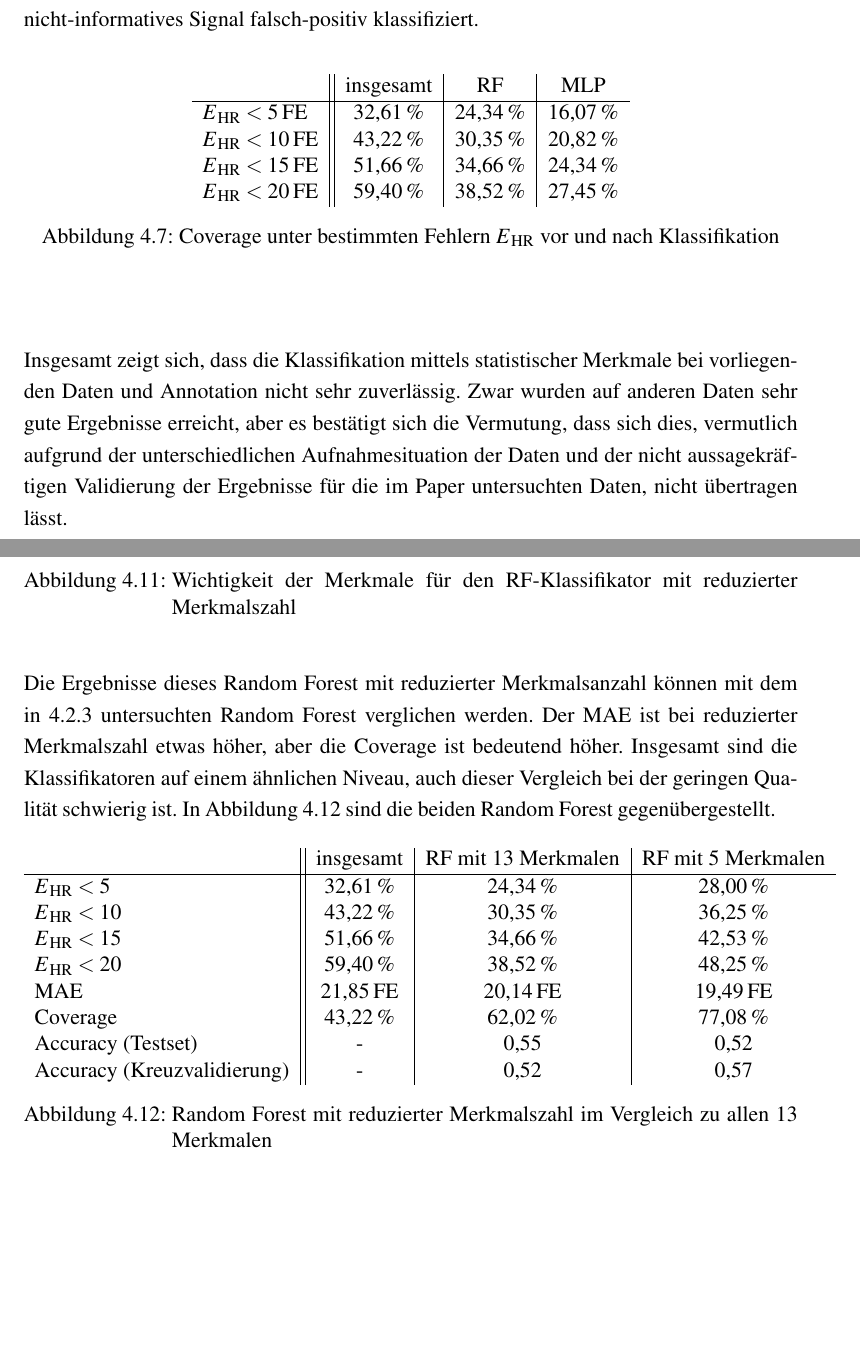
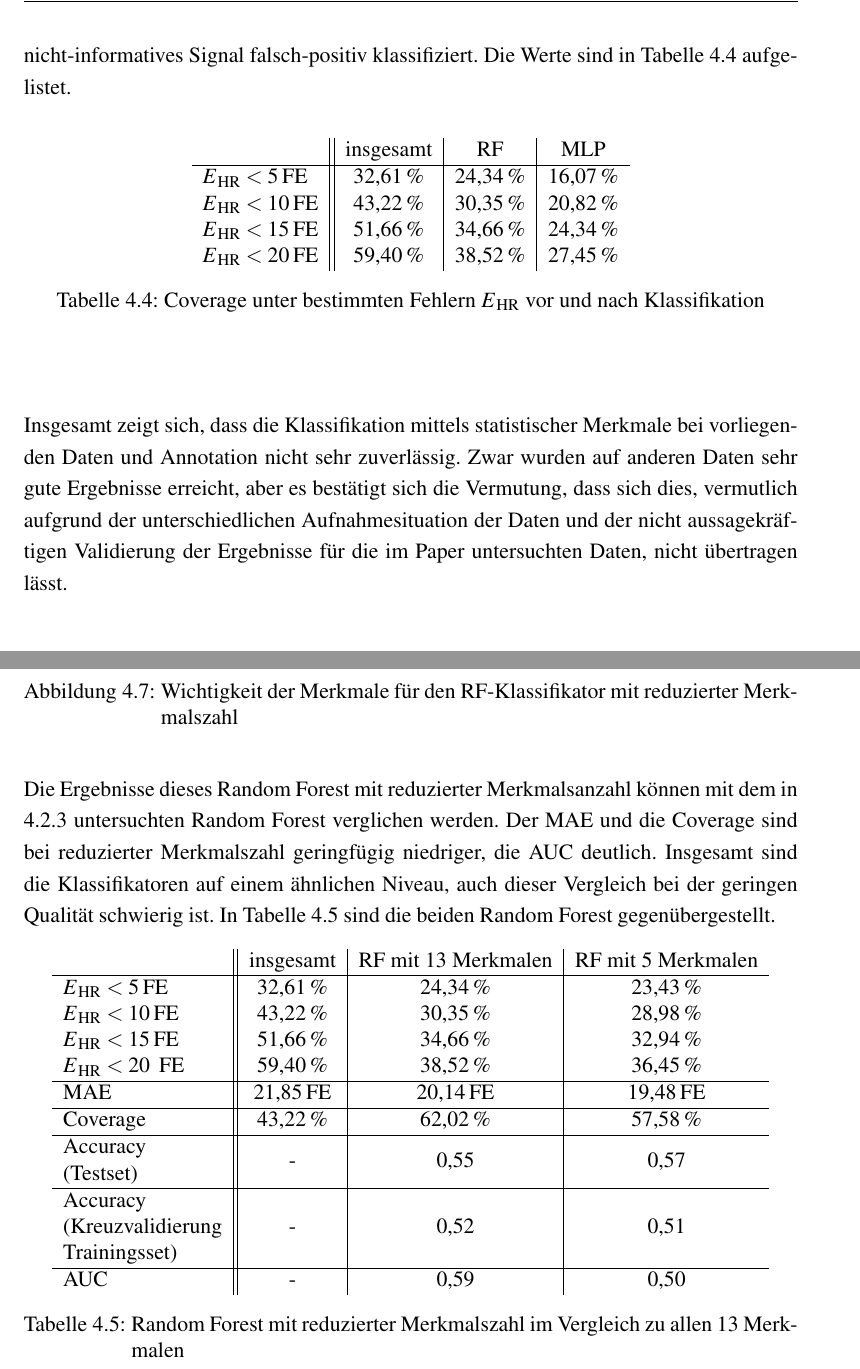
Before and after one commit to Zianor/Bachelorarbeit, a LaTeX thesis (Thesis/000arbeit.tex, which reads Thesis/doc/104existierendeVerfahren.tex): two parts of pages 53 and 56 of 67, joined at a grey line, cut at the place of the change, the shorter picture padded with empty space. Compiled offline with pdfLaTeX.

Commit message:
Thesis: finished chapter 4

```diff
--- a/Thesis/doc/104existierendeVerfahren.tex
+++ b/Thesis/doc/104existierendeVerfahren.tex
@@ -147,9 +147,9 @@ Bei einer ähnlich hohen, beziehungsweise höheren Coverage wie die der Annotati
  	\label{fig:ml-statistical-positives}
  \end{figure}
 
- Auch für diese Modelle wird untersucht, wie hoch die Coverage unter einem bestimmten Fehler $E\textsubscript{HR}$ bei der Betrachtung des als informativ klassifizierten Signals auf dem ganzen Signal ist. Auffallend ist, dass die Werte knapp beim \ac{MLP} halb so hoch wie die tatsächliche Coverage sind. Das zeigt ergänzend zu der gemessen Accuracy, dass ca. die Hälfte der Segmente, unabhängig von ihren tatsächlichen Qualität, als informativ klassifiziert werden. Der \ac{RF} ist näher an der tatsächlichen Coverage, aber es wird auch mehr nicht-informatives Signal falsch-positiv klassifiziert.
+ Auch für diese Modelle wird untersucht, wie hoch die Coverage unter einem bestimmten Fehler $E\textsubscript{HR}$ bei der Betrachtung des als informativ klassifizierten Signals auf dem ganzen Signal ist. Auffallend ist, dass die Werte knapp beim \ac{MLP} halb so hoch wie die tatsächliche Coverage sind. Das zeigt ergänzend zu der gemessen Accuracy, dass ca. die Hälfte der Segmente, unabhängig von ihren tatsächlichen Qualität, als informativ klassifiziert werden. Der \ac{RF} ist näher an der tatsächlichen Coverage, aber es wird auch mehr nicht-informatives Signal falsch-positiv klassifiziert. Die Werte sind in Tabelle \ref{fig:ml-statistical-coverage} aufgelistet.
 
-  \begin{figure}[H]
+  \begin{table}[H]
  	\centering
   	\begin{tabular}{l || c | c | c}
  											& insgesamt 		& RF			& MLP\\\hline
@@ -160,7 +160,7 @@ Bei einer ähnlich hohen, beziehungsweise höheren Coverage wie die der Annotati
  	\end{tabular}
  	\caption[Coverage unter bestimmten Fehlern $E\textsubscript{HR}$ vor und nach Klassifikation]{Coverage unter bestimmten Fehlern $E\textsubscript{HR}$ vor und nach Klassifikation}
  	\label{fig:ml-statistical-coverage}
- \end{figure}
+ \end{table}
 
  Insgesamt zeigt sich, dass die Klassifikation mittels statistischer Merkmale bei vorliegenden Daten und Annotation nicht sehr zuverlässig. Zwar wurden auf anderen Daten sehr gute Ergebnisse erreicht, aber es bestätigt sich die Vermutung, dass sich dies, vermutlich aufgrund der unterschiedlichen Aufnahmesituation der Daten und der nicht aussagekräftigen Validierung der Ergebnisse für die im Paper untersuchten Daten, nicht übertragen lässt.
 
@@ -201,25 +201,26 @@ Da eine hohe Korrelation zwischen einzelnen Merkmalen, wie sie auch bei den stat
 
 \begin{figure}[H]
 	\centering
-	\includegraphics[scale=0.95]{pic/rf-reduced-statistical.pdf}
+	\includegraphics[scale=0.91]{pic/rf-reduced-statistical.pdf}
 	\caption{Wichtigkeit der Merkmale für den \ac{RF}-Klassifikator mit reduzierter Merkmalszahl}
 	\label{fig:rf-statistical-reduced}
 \end{figure}
 
-Die Ergebnisse dieses \acl{RF} mit reduzierter Merkmalsanzahl können mit dem in \ref{res-statistical} untersuchten \acl{RF} verglichen werden. Der \ac{MAE} ist bei reduzierter Merkmalszahl etwas höher, aber die Coverage ist bedeutend höher. Insgesamt sind die Klassifikatoren auf einem ähnlichen Niveau, auch dieser Vergleich bei der geringen Qualität schwierig ist. In Abbildung \ref{fig:ml-statistical-reduced-comparison} sind die beiden \acl{RF} gegenübergestellt.
+Die Ergebnisse dieses \acl{RF} mit reduzierter Merkmalsanzahl können mit dem in \ref{res-statistical} untersuchten \acl{RF} verglichen werden. Der \ac{MAE} und die Coverage sind bei reduzierter Merkmalszahl geringfügig niedriger, die AUC deutlich. Insgesamt sind die Klassifikatoren auf einem ähnlichen Niveau, auch dieser Vergleich bei der geringen Qualität schwierig ist. In Tabelle \ref{fig:ml-statistical-reduced-comparison} sind die beiden \acl{RF} gegenübergestellt.
 
- \begin{figure}[H]
+ \begin{table}[H]
  	\centering
   	\begin{tabular}{l || c | c | c}
- 									& insgesamt 		& RF mit 13 Merkmalen			& RF mit 5 Merkmalen\\\hline
- 		$E\textsubscript{HR} < 5$ 		& 32{,}61\,\% 		& 24,34\,\%			& 28,00\,\%	\\
- 		$E\textsubscript{HR} < 10$ 		& 43{,}22\,\% 		& 30,35\,\% 			& 36,25\,\%	\\
- 		$E\textsubscript{HR} < 15$ 		& 51{,}66\,\% 		& 34,66\,\% 			& 42,53\,\%	\\
- 		$E\textsubscript{HR} < 20$ 		& 59{,}40\,\% 		& 38,52\,\% 			& 48,25\,\%\\
- 		MAE								& 21{,}85\,\si{FE}	& 20,14\,\si{FE}	& 19{,}49\,\si{FE}\\
- 		Coverage						& 43{,22}\,\%		& 62,02\,\%			& 77{,}08\,\%\\
- 		Accuracy (Testset)				& -					& 0,55				& 0,52\\
- 		Accuracy (Kreuzvalidierung)	 	& -					& 0{,}52				& 0,57\\
+ 																& insgesamt 		& RF mit 13 Merkmalen			& RF mit 5 Merkmalen\\\hline
+ 		$E\textsubscript{HR} < 5$\,\si{FE} 						& 32{,}61\,\% 		& 24,34\,\%			& 23,43\,\%	\\
+ 		$E\textsubscript{HR} < 10$\,\si{FE} 						& 43{,}22\,\% 		& 30,35\,\% 		& 28,98\,\%	\\
+ 		$E\textsubscript{HR} < 15$\,\si{FE} 						& 51{,}66\,\% 		& 34,66\,\% 		& 32,94\,\%	\\
+ 		$E\textsubscript{HR} < 20$ \,\si{FE}						& 59{,}40\,\% 		& 38,52\,\% 		& 36,45\,\%\\\hline
+ 		MAE														& 21{,}85\,\si{FE}	& 20,14\,\si{FE}	& 19{,}48\,\si{FE}\\\hline
+ 		Coverage												& 43{,22}\,\%		& 62,02\,\%			& 57,58\,\%\\\hline
+ 		\makecell[l]{Accuracy\\(Testset)}						& -					& 0,55				& 0,57\\\hline
+ 		\makecell[l]{Accuracy\\(Kreuzvalidierung\\Trainingsset)}	& -					& 0{,}52			& 0,51\\\hline
+ 		AUC														& -					& 0,59				& 0,50
  	\end{tabular}
  	\caption{Random Forest mit reduzierter Merkmalszahl im Vergleich zu allen 13 Merkmalen}
  	\label{fig:ml-statistical-reduced-comparison}
```
Also changed, not shown: Thesis/000arbeit.pdf, Thesis/pic/rf-reduced-statistical.pdf, Thesis/doc/104existierendeVerfahren.tex (30 more changed lines).
